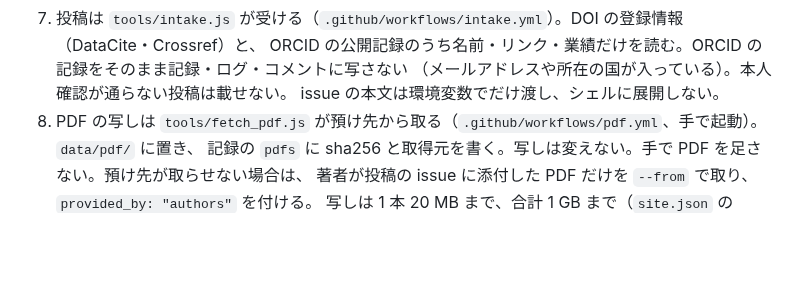
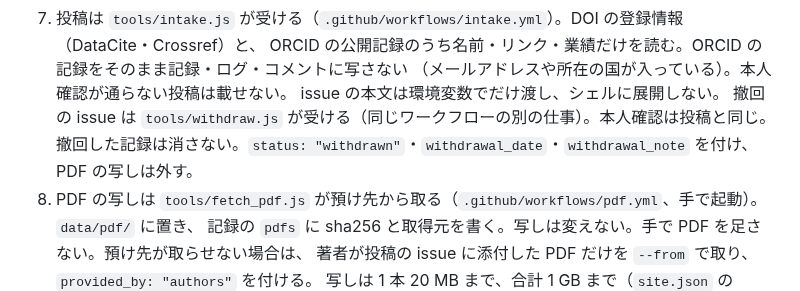
Before and after one commit to cpsbvbng26-dotcom/sophaxis, a Markdown page: CLAUDE.md, the part around the change. Rendered like a GitHub page; blank space fills up the shorter version.

```diff
--- a/CLAUDE.md
+++ b/CLAUDE.md
@@ -19,6 +19,8 @@ Sophaxis の場そのもの。哲学と数理のオーバーレイ型プレプ
    ORCID の公開記録のうち名前・リンク・業績だけを読む。ORCID の記録をそのまま記録・ログ・コメントに写さない
    （メールアドレスや所在の国が入っている）。本人確認が通らない投稿は載せない。
    issue の本文は環境変数でだけ渡し、シェルに展開しない。
+   撤回の issue は `tools/withdraw.js` が受ける（同じワークフローの別の仕事）。本人確認は投稿と同じ。
+   撤回した記録は消さない。`status: "withdrawn"`・`withdrawal_date`・`withdrawal_note` を付け、PDF の写しは外す。
 8. PDF の写しは `tools/fetch_pdf.js` が預け先から取る（`.github/workflows/pdf.yml`、手で起動）。`data/pdf/` に置き、
    記録の `pdfs` に sha256 と取得元を書く。写しは変えない。手で PDF を足さない。預け先が取らせない場合は、
    著者が投稿の issue に添付した PDF だけを `--from` で取り、`provided_by: "authors"` を付ける。
```
Also changed, not shown: README.md (+5 -0 lines).
